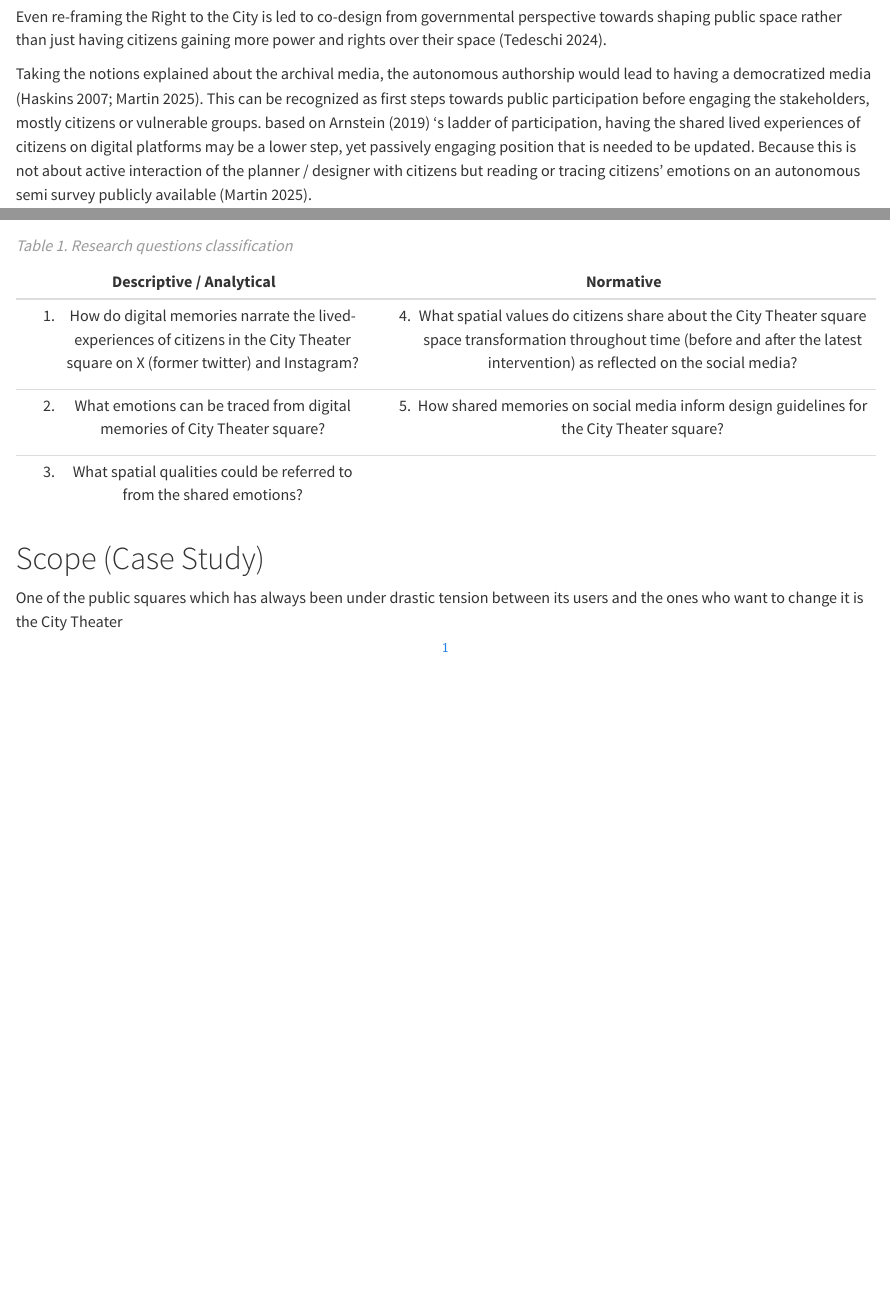
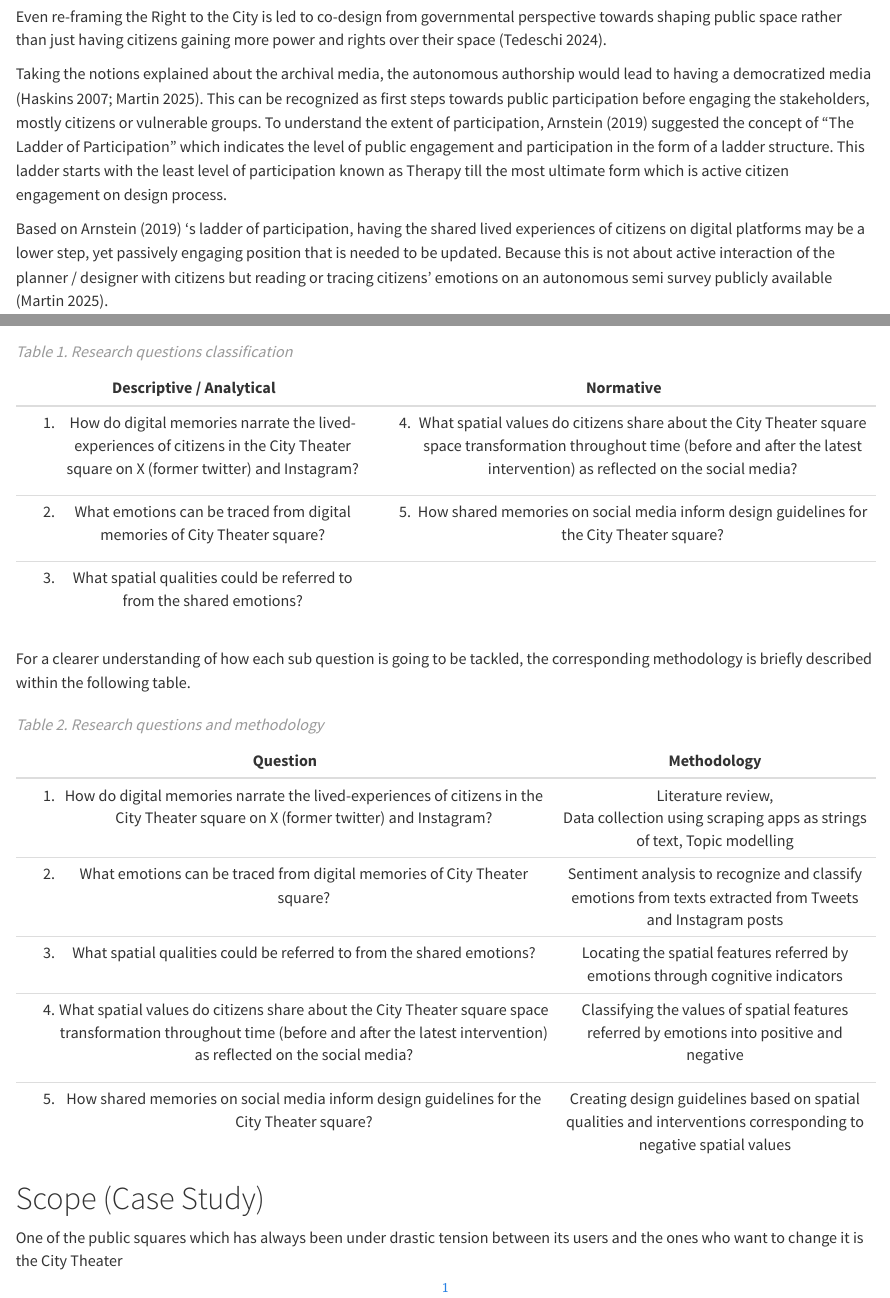
Before and after one commit to ssaffarzadeh/UrbanDigitalMemory, a Quarto document (report.qmd): the page in a window 1100 px wide, from 2040 px down, and a second part further down, joined at a grey line. Rendered offline with R 4.5, knitr and Pandoc in place of Quarto, with nearby package versions.

Commit message:
added the question and methodology connection table

```diff
--- a/report.qmd
+++ b/report.qmd
@@ -49,7 +49,9 @@ Again, from the right to the city, @mitchell2003 highlights the right to the cit
 
 Even re-framing the Right to the City is led to co-design from governmental perspective towards shaping public space rather than just having citizens gaining more power and rights over their space [@tedeschi2024].
 
-Taking the notions explained about the archival media, the autonomous authorship would lead to having a democratized media [@haskins2007; @martin2025]. This can be recognized as first steps towards public participation before engaging the stakeholders, mostly citizens or vulnerable groups. based on @arnstein2019 's ladder of participation, having the shared lived experiences of citizens on digital platforms may be a lower step, yet passively engaging position that is needed to be updated. Because this is not about active interaction of the planner / designer with citizens but reading or tracing citizens' emotions on an autonomous semi survey publicly available [@martin2025].
+Taking the notions explained about the archival media, the autonomous authorship would lead to having a democratized media [@haskins2007; @martin2025]. This can be recognized as first steps towards public participation before engaging the stakeholders, mostly citizens or vulnerable groups. To understand the extent of participation, @arnstein2019 suggested the concept of "The Ladder of Participation" which indicates the level of public engagement and participation in the form of a ladder structure. This ladder starts with the least level of participation known as Therapy till the most ultimate form which is active citizen engagement on design process.
+
+Based on @arnstein2019 's ladder of participation, having the shared lived experiences of citizens on digital platforms may be a lower step, yet passively engaging position that is needed to be updated. Because this is not about active interaction of the planner / designer with citizens but reading or tracing citizens' emotions on an autonomous semi survey publicly available [@martin2025].
 
 One positive aspect of having the digital inputs, is the large scale of data. Despite of usually having limited number of active participants in urban projects, the digital platforms provide the opportunity to receive qualitative inputs from a larger scope and cover more citizens sharing their opinions and experiences [@martin2025; @fathullah2018].
 
@@ -111,6 +113,25 @@ The objectives can be defined as below:
 +---------------------------------------------------------------------------------------------------------------------------------------+-------------------------------------------------------------------------------------------------------------------------------------------------------------------------------------------+
 
 : *Table 1. Research questions classification*
+
+For a clearer understanding of how each sub question is going to be tackled, the corresponding methodology is briefly described within the following table.
+
++-------------------------------------------------------------------------------------------------------------------------------------------------------------------------------------------+------------------------------------------------------------------------------------------------------------------+
+| Question                                                                                                                                                                                  | Methodology                                                                                                      |
++:=========================================================================================================================================================================================:+:================================================================================================================:+
+| 1.  How do digital memories narrate the lived-experiences of citizens in the City Theater square on X (former twitter) and Instagram?                                                     | Literature review, \                                                                                             |
+|                                                                                                                                                                                           | Data collection using scraping apps as strings of text, Topic modelling                                          |
++-------------------------------------------------------------------------------------------------------------------------------------------------------------------------------------------+------------------------------------------------------------------------------------------------------------------+
+| 2.  What emotions can be traced from digital memories of City Theater square?                                                                                                             | Sentiment analysis to recognize and classify emotions from texts extracted from Tweets and Instagram posts       |
++-------------------------------------------------------------------------------------------------------------------------------------------------------------------------------------------+------------------------------------------------------------------------------------------------------------------+
+| 3.  What spatial qualities could be referred to from the shared emotions?                                                                                                                 | Locating the spatial features referred by emotions through cognitive indicators                                  |
++-------------------------------------------------------------------------------------------------------------------------------------------------------------------------------------------+------------------------------------------------------------------------------------------------------------------+
+| 4.  What spatial values do citizens share about the City Theater square space transformation throughout time (before and after the latest intervention) as reflected on the social media? | Classifying the values of spatial features referred by emotions into positive and negative                       |
++-------------------------------------------------------------------------------------------------------------------------------------------------------------------------------------------+------------------------------------------------------------------------------------------------------------------+
+| 5.  How shared memories on social media inform design guidelines for the City Theater square?                                                                                             | Creating design guidelines based on spatial qualities and interventions corresponding to negative spatial values |
++-------------------------------------------------------------------------------------------------------------------------------------------------------------------------------------------+------------------------------------------------------------------------------------------------------------------+
+
+: *Table 2. Research questions and methodology*
 
 # Scope (Case Study)
 
```
